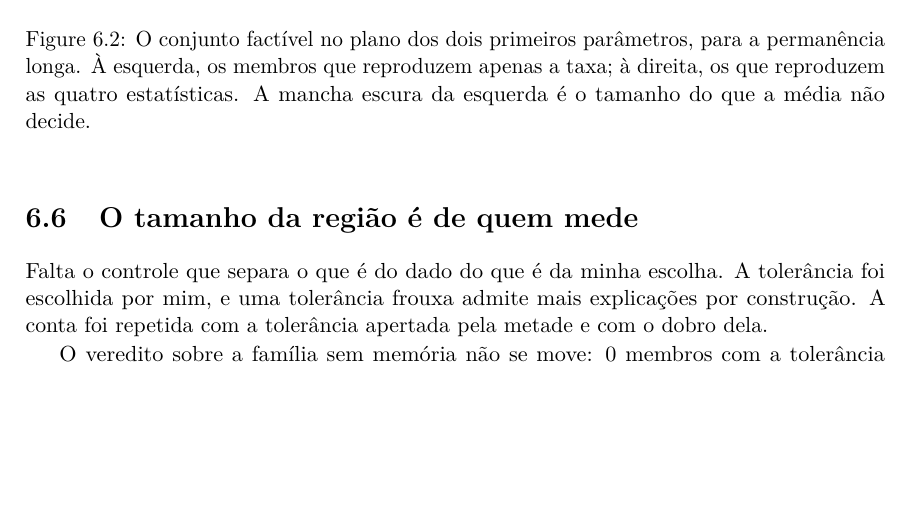
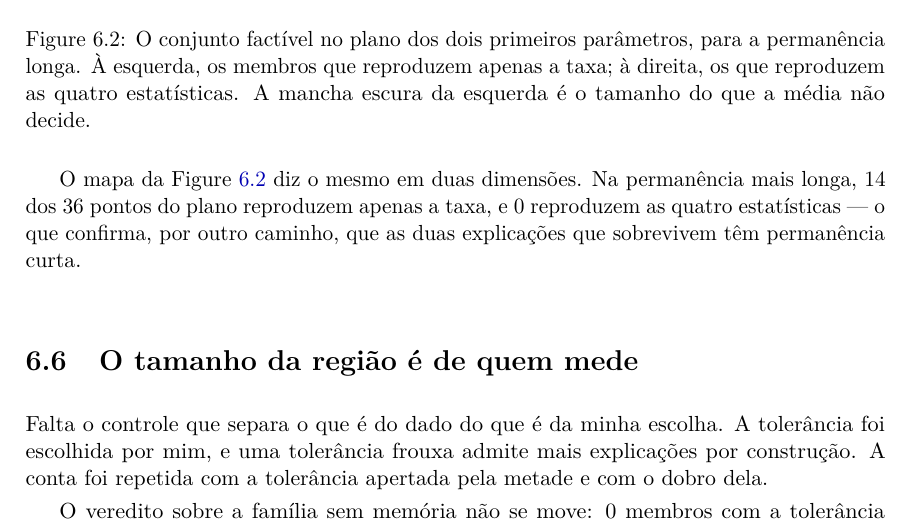
Before and after one commit to 0b3st4f3r4/k-frevo, a LaTeX thesis (livro/livro.tex, which reads livro/capitulos/06_quantas_explicacoes_cabem.tex): part of page 37 of 54, cut so that both start at the same text, the shorter picture padded with empty space. Compiled offline with pdfLaTeX.

Commit message:
o mapa do conjunto factivel entra citado: --check volta a zero aviso
O E07 exporta, para a permanencia mais longa, quantos pontos do plano reproduzem so
a taxa e quantos reproduzem as quatro estatisticas -- e o capitulo 6 citava a
figura sem citar os numeros dela. A frase que faltava e informativa: 14 dos 36
pontos satisfazem apenas a taxa e nenhum satisfaz as quatro, o que confirma por
outro caminho que as duas explicacoes sobreviventes tem permanencia curta.

```diff
--- a/livro/capitulos/06_quantas_explicacoes_cabem.tex
+++ b/livro/capitulos/06_quantas_explicacoes_cabem.tex
@@ -113,6 +113,11 @@ deste capítulo: o dado identifica uma **região**, e não um ponto.
   \label{fig:factivel}
 \end{figure}
 
+O mapa da \cref{fig:factivel} diz o mesmo em duas dimensões. Na permanência mais longa,
+\numCondicionamentoPontosSoATaxa{} dos \numCondicionamentoCombinacoes{} pontos do plano reproduzem apenas
+a taxa, e \numCondicionamentoPontosAsQuatro{} reproduzem as quatro estatísticas --- o que confirma,
+por outro caminho, que as duas explicações que sobrevivem têm permanência curta.
+
 \section{O tamanho da região é de quem mede}
 
 Falta o controle que separa o que é do dado do que é da minha escolha. A tolerância foi escolhida
```
Also changed, not shown: livro/livro.pdf.
